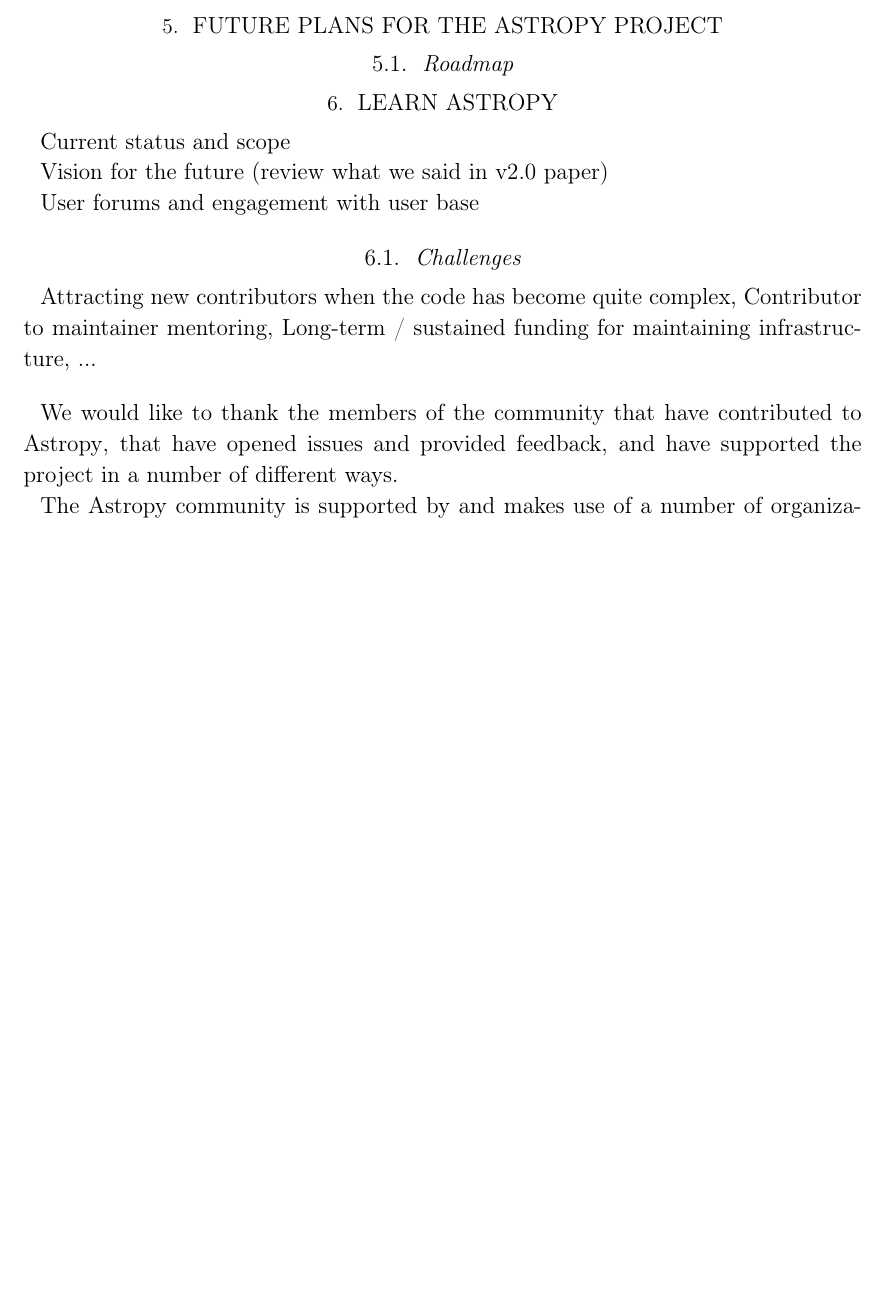
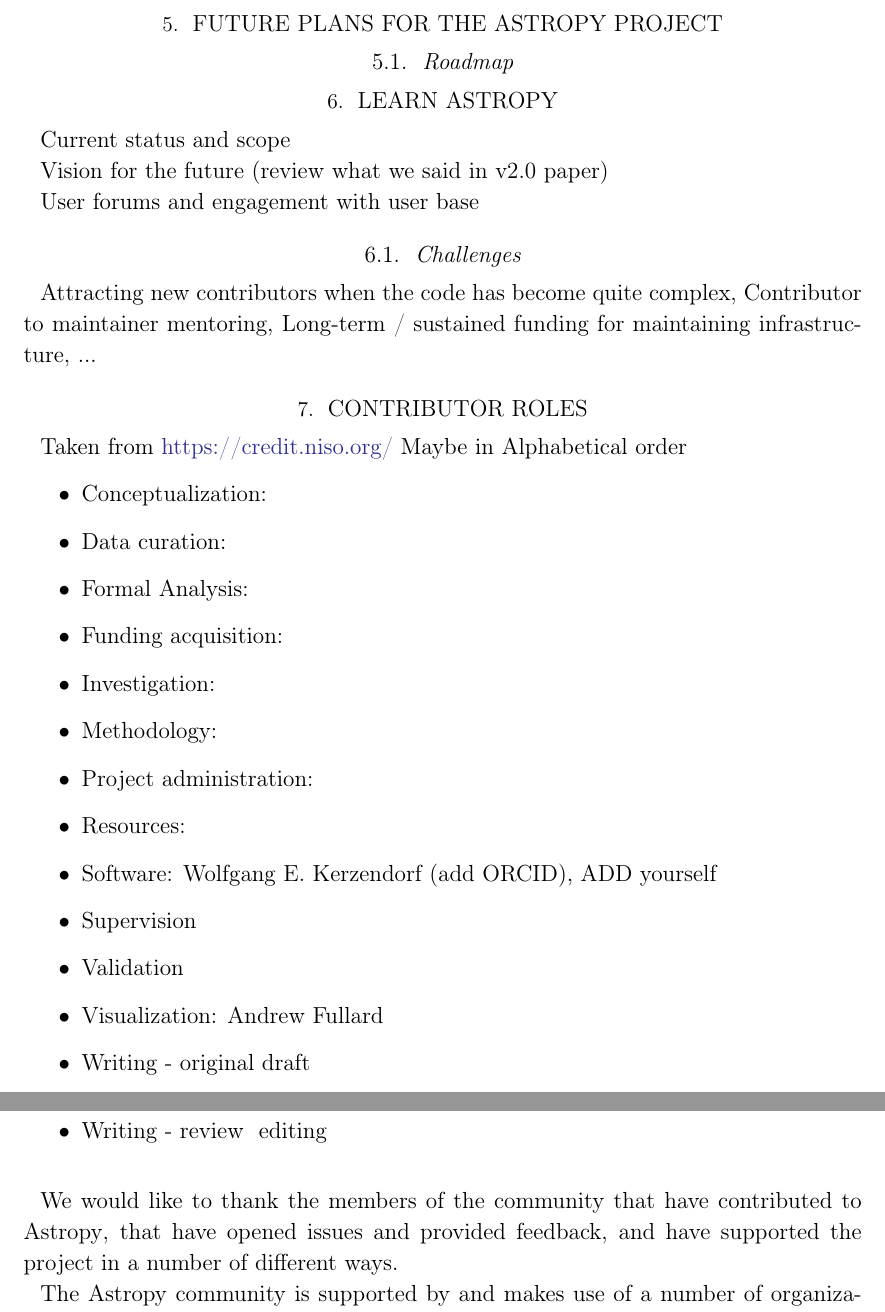
Before and after one commit to astropy/astropy-v5.0-paper, a LaTeX paper (src/ms.tex): part of page 5 of 6 before the commit and two parts of pages 5 and 6 of 7 after it, the two joined at a grey line, cut so that both start at the same text, the shorter picture padded with empty space. Compiled offline with pdfLaTeX.

Commit message:
add CRT at the end of the document

```diff
--- a/src/ms.tex
+++ b/src/ms.tex
@@ -252,7 +252,26 @@
 Long-term / sustained funding for maintaining infrastructure,
 ...
 
+\section{Contributor Roles}
 
+Taken from \url{https://credit.niso.org/}
+Maybe in Alphabetical order
+\begin{itemize}
+    \item Conceptualization:
+    \item Data curation:
+    \item Formal Analysis:
+    \item Funding acquisition:
+    \item Investigation:
+    \item Methodology:
+    \item Project administration:
+    \item Resources:
+    \item Software: Wolfgang E. Kerzendorf (add ORCID), ADD yourself
+    \item Supervision
+    \item Validation
+    \item Visualization: Andrew Fullard
+    \item Writing - original draft
+    \item Writing - review & editing
+\end{itemize}
 \begin{acknowledgments}
 
 We would like to thank the members of the community that have contributed to
```
